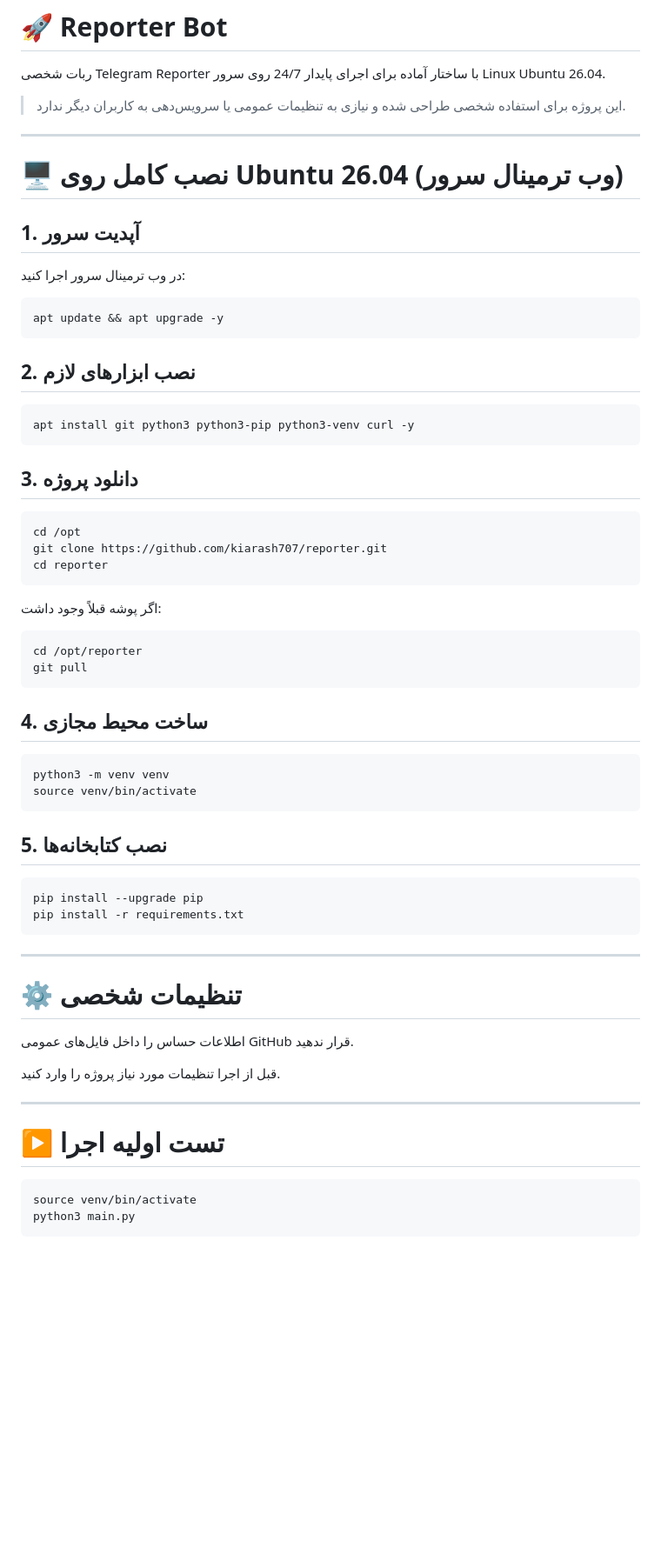
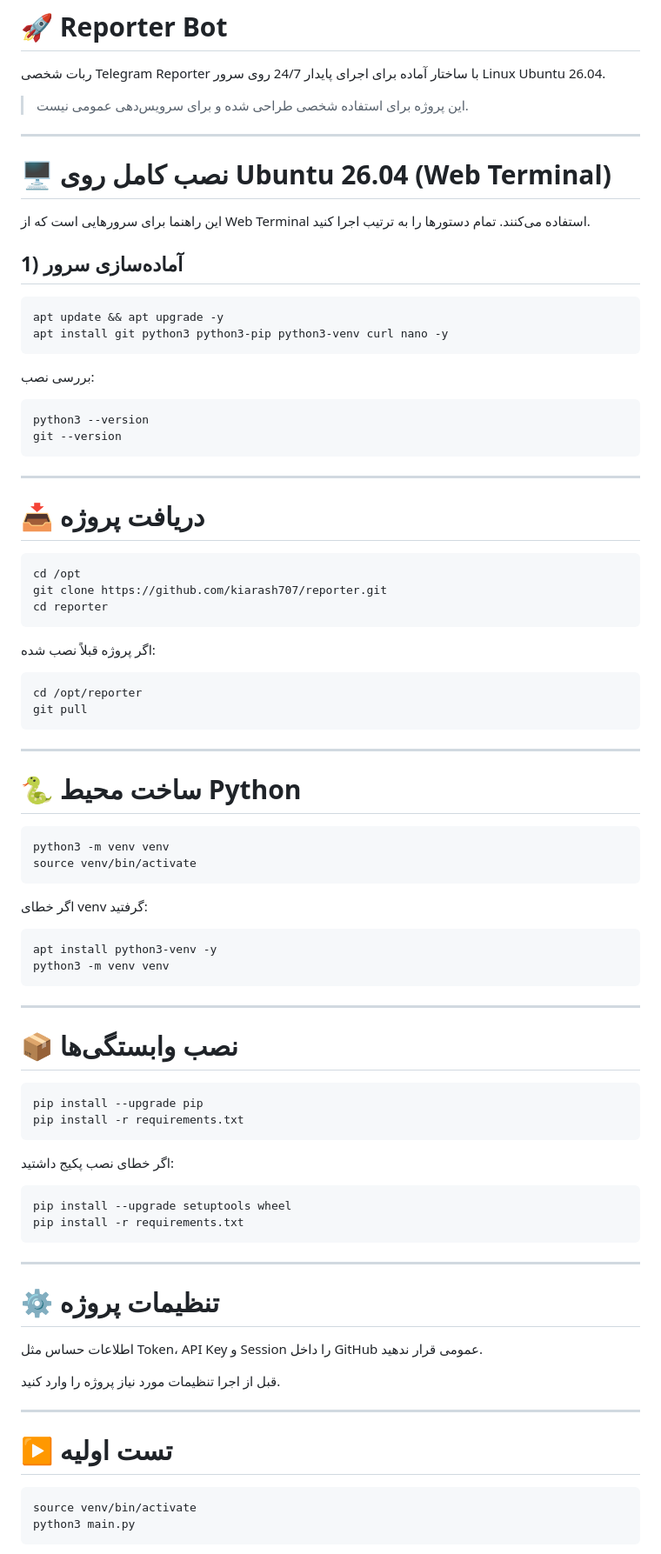
Before and after one commit to kiarash707/reporter, a Markdown page: README.md, the part around one of its changes. Shown at 87% size. Rendered like a GitHub page; blank space fills up the shorter version.

````diff
--- a/README.md
+++ b/README.md
@@ -2,27 +2,32 @@
 
 ربات شخصی Telegram Reporter با ساختار آماده برای اجرای پایدار 24/7 روی سرور Linux Ubuntu 26.04.
 
-> این پروژه برای استفاده شخصی طراحی شده و نیازی به تنظیمات عمومی یا سرویس‌دهی به کاربران دیگر ندارد.
+> این پروژه برای استفاده شخصی طراحی شده و برای سرویس‌دهی عمومی نیست.
 
 ---
 
-# 🖥️ نصب کامل روی Ubuntu 26.04 (وب ترمینال سرور)
+# 🖥️ نصب کامل روی Ubuntu 26.04 (Web Terminal)
 
-## 1. آپدیت سرور
+این راهنما برای سرورهایی است که از Web Terminal استفاده می‌کنند.
+تمام دستورها را به ترتیب اجرا کنید.
 
-در وب ترمینال سرور اجرا کنید:
+## 1) آماده‌سازی سرور
 
 ```bash
 apt update && apt upgrade -y
+apt install git python3 python3-pip python3-venv curl nano -y
 ```
 
-## 2. نصب ابزارهای لازم
+بررسی نصب:
 
 ```bash
-apt install git python3 python3-pip python3-venv curl -y
+python3 --version
+git --version
 ```
 
-## 3. دانلود پروژه
+---
+
+# 📥 دریافت پروژه
 
 ```bash
 cd /opt
@@ -30,38 +35,56 @@ git clone https://github.com/kiarash707/reporter.git
 cd reporter
 ```
 
-اگر پوشه قبلاً وجود داشت:
+اگر پروژه قبلاً نصب شده:
 
 ```bash
 cd /opt/reporter
 git pull
 ```
 
-## 4. ساخت محیط مجازی
+---
+
+# 🐍 ساخت محیط Python
 
 ```bash
 python3 -m venv venv
 source venv/bin/activate
 ```
 
-## 5. نصب کتابخانه‌ها
+اگر خطای venv گرفتید:
+
+```bash
+apt install python3-venv -y
+python3 -m venv venv
+```
+
+---
+
+# 📦 نصب وابستگی‌ها
 
 ```bash
 pip install --upgrade pip
 pip install -r requirements.txt
 ```
 
+اگر خطای نصب پکیج داشتید:
+
+```bash
+pip install --upgrade setuptools wheel
+pip install -r requirements.txt
+```
+
 ---
 
-# ⚙️ تنظیمات شخصی
+# ⚙️ تنظیمات پروژه
 
-اطلاعات حساس را داخل فایل‌های عمومی GitHub قرار ندهید.
+اطلاعات حساس مثل Token، API Key و Session را داخل GitHub عمومی قرار ندهید.
 
 قبل از اجرا تنظیمات مورد نیاز پروژه را وارد کنید.
 
 ---
 
-# ▶️ تست اولیه اجرا
+# ▶️ تست اولیه
 
 ```bash
 source venv/bin/activate
````
Also changed, not shown: other parts of README.md (+53 -21 lines).
